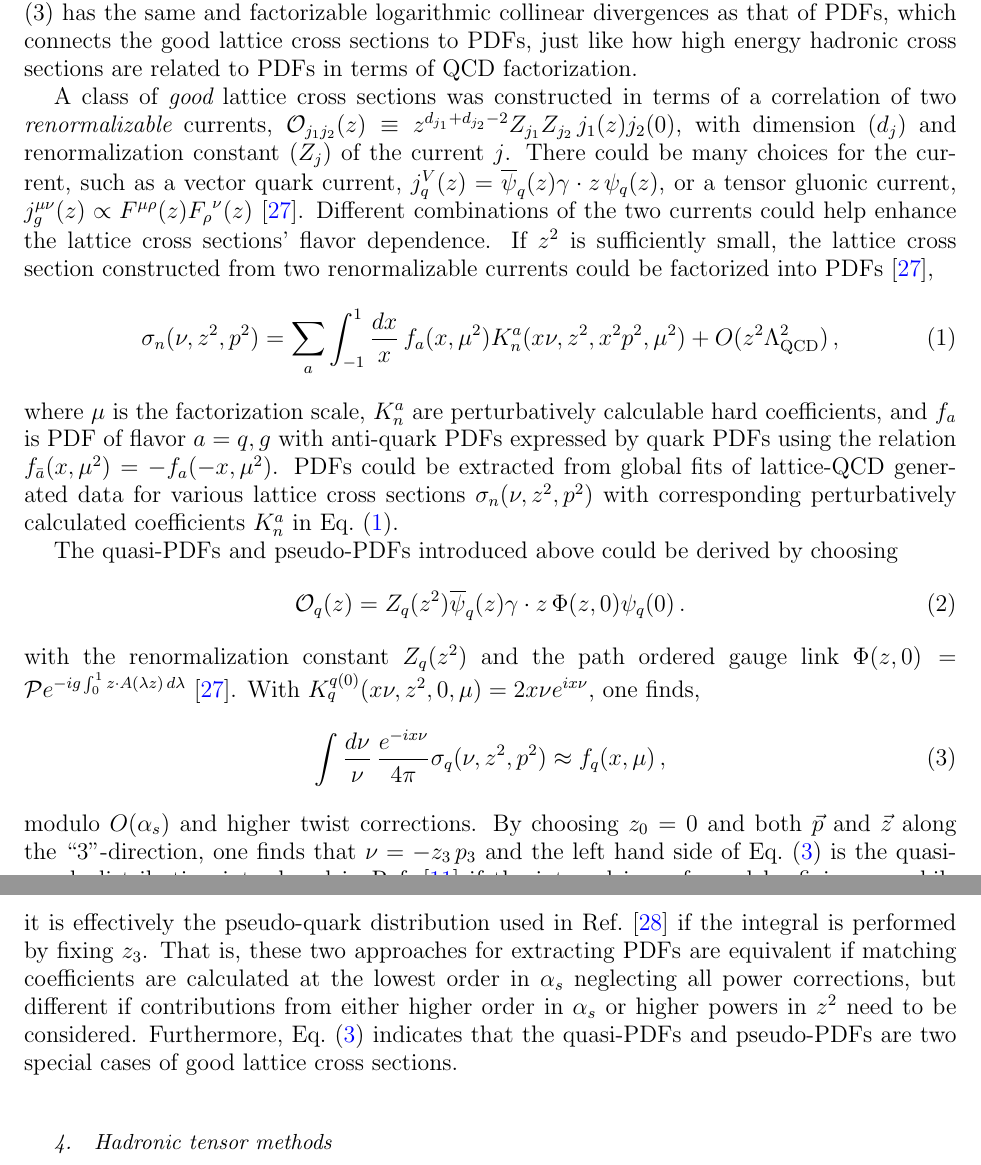
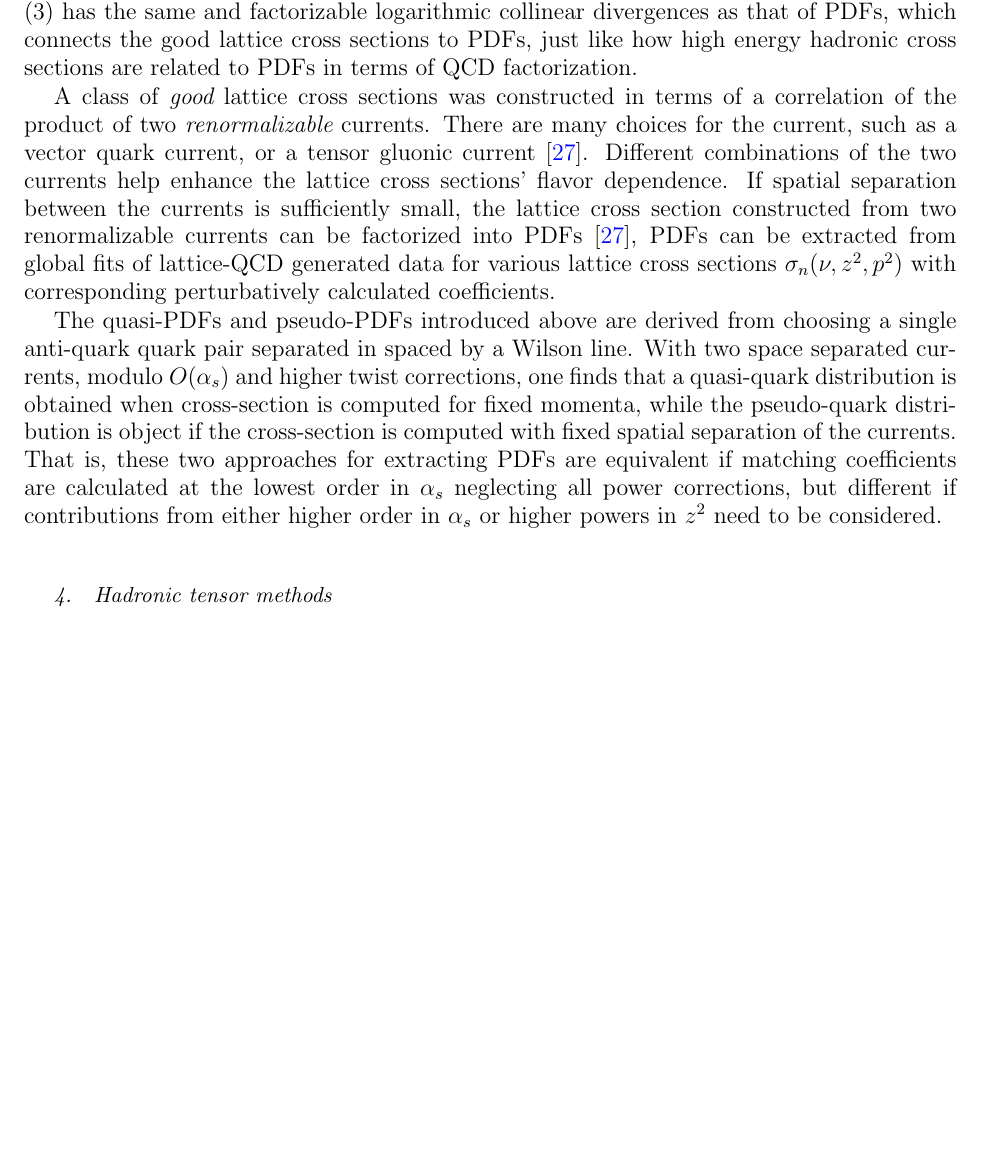
Before and after one commit to JeffersonLab/2018_np_whitepaper, a LaTeX paper (paper.tex, which reads hadstruct.tex): two parts of pages 7 and 8 of 40 before the commit and part of page 7 of 40 after it, the two joined at a grey line, cut so that both start at the same text, the shorter picture padded with empty space. Compiled offline with pdfLaTeX.

Commit message:
Heavily edited the Lattice cross-sections section in "Other approaches".

```diff
--- a/hadstruct.tex
+++ b/hadstruct.tex
@@ -167,24 +167,27 @@ This ratio is free of UV divergences and requires no renormalization. As shown i
 \subsubsection{Other approaches}
 Like extracting PDFs from QCD global fits of high energy scattering data, PDFs can also be extracted from analyzing ``data'' generated by lattice-QCD calculation of good {\it lattice cross sections} \cite{Ma:2014jla,Ma:2014jga}. A {\it lattice cross section} is defined as a single-hadron matrix element of a time-ordered, renormalized nonlocal operator ${\cal O}_n(z)$: ${\sigma}_{n}(\nu,z^2,p^2)=\langle p| {T}\{{\cal O}_n({z})\}|p\rangle$ with four-vector, $p$, $z$ and $\nu$ defined above and renormalization scale suppressed. The $p$ and $z$ and the choice of ${\cal O}_n$ determines the dynamical features of the lattice cross section. A useful lattice cross section should have the following three key properties: (1) calculable in LQCD in Euclidean time, (2) has a well-defined continuum limit as the lattice spacing $a\to 0$, and (3) has the same and factorizable logarithmic collinear divergences as that of PDFs, which connects the good lattice cross sections to PDFs, just like how high energy hadronic cross sections are related to PDFs in terms of QCD factorization.
 
-A class of {\it good} lattice cross sections was constructed in terms of a correlation of two {\it renormalizable} currents, ${\cal O}_{j_1j_2}(z)\equiv z^{d_{j_1}+d_{j_2}-2} Z_{j_1} Z_{j_2}\, j_1(z) j_2(0)$, with dimension ($d_j$) and renormalization constant ($Z_j$) of the current $j$.  There could be many choices for the current, such as a vector quark current, $j_q^V(z) = \overline{\psi}_q(z)\gamma\cdot{z}\, {\psi}_{q}(z)$, or a tensor gluonic current, $j_g^{\mu\nu}(z)\propto F^{\mu\rho}(z){F_{\rho}}^\nu(z)$ \cite{Ma:2017pxb}.  Different combinations of the two currents could help enhance the lattice cross sections' flavor dependence.  If $z^2$ is sufficiently small, the lattice cross section constructed from two renormalizable currents could be factorized into PDFs \cite{Ma:2017pxb},
-\begin{equation}\label{eq:fac}
-{\sigma}_{n}(\nu,z^2,p^2)=\sum_{a}\int_{-1}^1 \frac{dx}{x}\, f_{a}(x,\mu^2)
-K_{{n}}^{a}(x\nu,z^2,x^2p^2,\mu^2) +O(z^2\Lambda_{\rm QCD}^2)\, ,
-\end{equation}
-where $\mu$ is the factorization scale, $K_n^{a}$ are perturbatively calculable hard coefficients, and $f_{a}$ is PDF of flavor $a=q,g$ with anti-quark PDFs expressed by quark PDFs using the relation $f_{\bar{a}}(x,\mu^2)=-f_{{a}}(-x,\mu^2)$.  PDFs could be extracted from global fits of lattice-QCD generated data for various lattice cross sections $\sigma_{n}(\nu,z^2,p^2)$ with corresponding perturbatively calculated coefficients $K_n^{a}$ in Eq.~(\ref{eq:fac}).
+A class of {\it good} lattice cross sections was constructed in terms of a correlation of the product of two {\it renormalizable} currents.  There are many choices for the current, such as a vector quark current, or a tensor gluonic current~\cite{Ma:2017pxb}.  Different combinations of the two currents help enhance the lattice cross sections' flavor dependence.  If spatial separation between the currents is sufficiently small, the lattice cross section constructed from two renormalizable currents can be factorized into PDFs \cite{Ma:2017pxb},
+%\begin{equation}\label{eq:fac}
+%{\sigma}_{n}(\nu,z^2,p^2)=\sum_{a}\int_{-1}^1 \frac{dx}{x}\, f_{a}(x,\mu^2)
+%K_{{n}}^{a}(x\nu,z^2,x^2p^2,\mu^2) +O(z^2\Lambda_{\rm QCD}^2)\, ,
+%\end{equation}
+%where $\mu$ is the factorization scale, $K_n^{a}$ are perturbatively calculable hard coefficients, and $f_{a}$ is PDF of flavor $a=q,g$ with anti-quark PDFs expressed by quark PDFs using the relation $f_{\bar{a}}(x,\mu^2)=-f_{{a}}(-x,\mu^2)$.
+PDFs can be extracted from global fits of lattice-QCD generated data for various lattice cross sections $\sigma_{n}(\nu,z^2,p^2)$ with corresponding perturbatively calculated coefficients.
 
-The quasi-PDFs and pseudo-PDFs introduced above could be derived by choosing
-\begin{equation}
-{\cal O}_{q}(z)=Z_q(z^2)\overline{\psi}_q(z)\gamma\cdot {z}\, \Phi(z,0){\psi}_q(0)\,.
-\end{equation}
- with the renormalization constant $Z_q(z^2)$ and the path ordered gauge link $\Phi(z,0)={\cal P}e^{-ig\int_0^{1} z\cdot A(\lambda z)\,d\lambda}$ \cite{Ma:2017pxb}.  With $K^{q(0)}_{q}(x \nu,z^2,0,\mu)= 2 x \nu  e^{i x \nu}$, one finds,
-\begin{equation}\label{eq:lcsQuasi}
-\int \frac{d \nu}{\nu}\, \frac{e^{-i x \nu}}{4\pi} \sigma_{q}(\nu,z^2,p^2)\approx f_{q}(x,\mu)\, ,
-\end{equation}
-modulo $O(\alpha_s)$ and higher twist corrections.  By choosing $z_0=0$ and both $\vec{p}$ and $\vec{z}$ along the ``3"-direction, one finds that $\nu=-z_3\, p_3$ and the left hand side of Eq.~(\ref{eq:lcsQuasi}) is the quasi-quark distribution introduced in Ref.~\cite{Ji:2013dva} if the integral is performed by fixing $p_3$, while it is effectively the pseudo-quark distribution used in Ref.~\cite{Orginos:2017kos} if the integral is performed by fixing $z_3$. That is, these two approaches for extracting PDFs are equivalent if matching coefficients are calculated at the lowest order in $\alpha_s$ neglecting all power corrections, but different if contributions from either higher order in $\alpha_s$ or higher powers in $z^2$ need to be considered.
+The quasi-PDFs and pseudo-PDFs introduced above are derived from choosing a single anti-quark quark pair separated in spaced by a Wilson line.
+%\begin{equation}
+%{\cal O}_{q}(z)=Z_q(z^2)\overline{\psi}_q(z)\gamma\cdot {z}\, \Phi(z,0){\psi}_q(0)\,.
+%\end{equation}
+% with the renormalization constant $Z_q(z^2)$ and the path ordered gauge link $\Phi(z,0)={\cal P}e^{-ig\int_0^{1} z\cdot A(\lambda z)\,d\lambda}$ %\cite{Ma:2017pxb}.  With $K^{q(0)}_{q}(x \nu,z^2,0,\mu)= 2 x \nu  e^{i x \nu}$, one finds,
+%\begin{equation}\label{eq:lcsQuasi}
+%\int \frac{d \nu}{\nu}\, \frac{e^{-i x \nu}}{4\pi} \sigma_{q}(\nu,z^2,p^2)\approx f_{q}(x,\mu)\, ,
+%\end{equation}
+With two space separated currents, modulo $O(\alpha_s)$ and higher twist corrections, one finds that a quasi-quark distribution is obtained when cross-section is computed for fixed momenta, while the pseudo-quark distribution is object if the cross-section is computed with fixed spatial separation of the currents.
+%.  By choosing $z_0=0$ and both $\vec{p}$ and $\vec{z}$ along the ``3"-direction, one finds that $\nu=-z_3\, p_3$ and the left hand side of Eq.~(\ref{eq:lcsQuasi}) is the quasi-quark distribution introduced in Ref.~\cite{Ji:2013dva} if the integral is performed by fixing $p_3$, while it is effectively the pseudo-quark distribution used in Ref.~\cite{Orginos:2017kos} if the integral is performed by fixing $z_3$.
+That is, these two approaches for extracting PDFs are equivalent if matching coefficients are calculated at the lowest order in $\alpha_s$ neglecting all power corrections, but different if contributions from either higher order in $\alpha_s$ or higher powers in $z^2$ need to be considered.
  %That is, these two approaches for extracting PDFs are equivalent if matching coefficients are calculated to the lowest order in $\alpha_s$, but different if higher order contributions need to be considered.
-Furthermore, Eq.~(\ref{eq:lcsQuasi}) indicates that the quasi-PDFs and pseudo-PDFs are two special cases of good lattice cross sections.
+%Furthermore, Eq.~(\ref{eq:lcsQuasi}) indicates that the quasi-PDFs and pseudo-PDFs are two special cases of good lattice cross sections.
 
 \subsubsection{Hadronic tensor methods}
 
```
